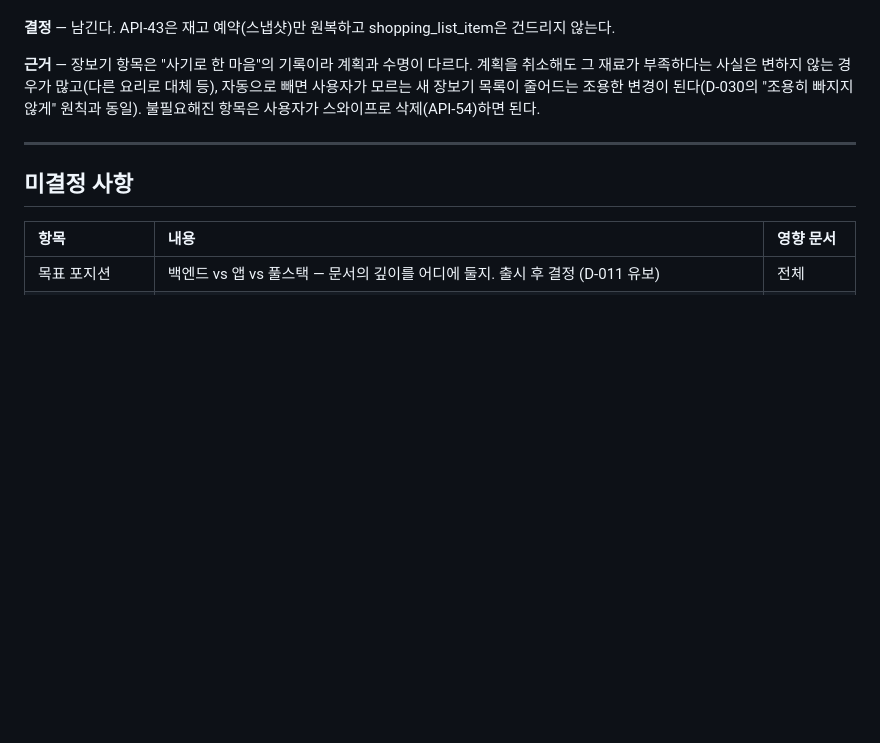
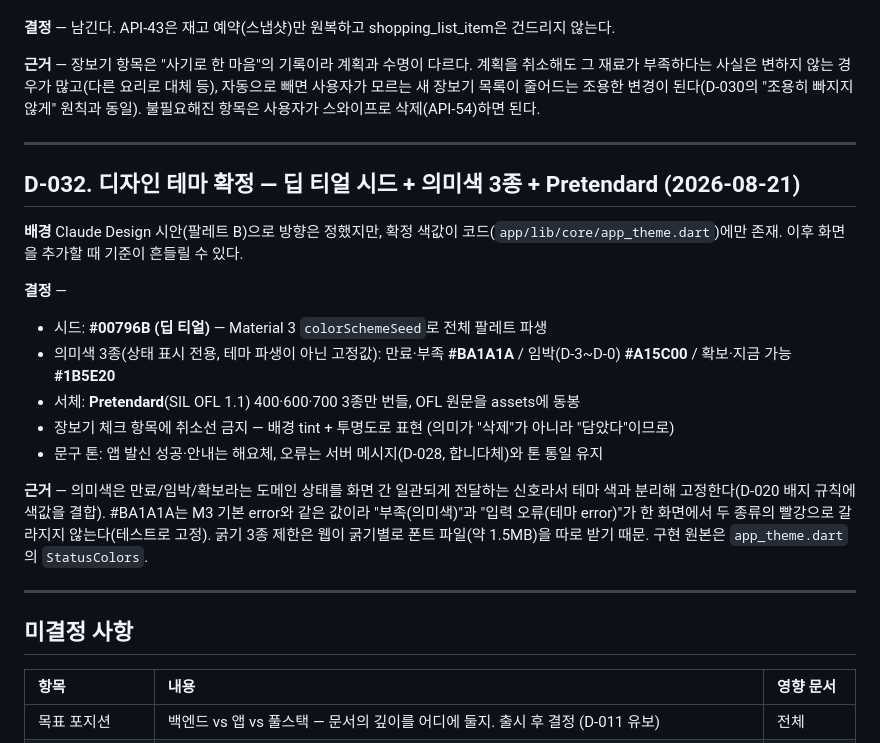
Before and after one commit to jinn12/smart-kitchen, a Markdown page: docs/decisions/decision-log.md, the part around the change. Drawn GitHub-style; blank space fills up the shorter version.

```diff
--- a/docs/decisions/decision-log.md
+++ b/docs/decisions/decision-log.md
@@ -593,6 +593,22 @@ Smart Kitchen Platform의 주요 설계 결정 기록. 각 항목은 `배경 /
 
 ---
 
+## D-032. 디자인 테마 확정 — 딥 티얼 시드 + 의미색 3종 + Pretendard (2026-08-21)
+
+**배경** Claude Design 시안(팔레트 B)으로 방향은 정했지만, 확정 색값이 코드(`app/lib/core/app_theme.dart`)에만 존재. 이후 화면을 추가할 때 기준이 흔들릴 수 있다.
+
+**결정** —
+
+- 시드: **#00796B (딥 티얼)** — Material 3 `colorSchemeSeed`로 전체 팔레트 파생
+- 의미색 3종(상태 표시 전용, 테마 파생이 아닌 고정값): 만료·부족 **#BA1A1A** / 임박(D-3~D-0) **#A15C00** / 확보·지금 가능 **#1B5E20**
+- 서체: **Pretendard**(SIL OFL 1.1) 400·600·700 3종만 번들, OFL 원문을 assets에 동봉
+- 장보기 체크 항목에 취소선 금지 — 배경 tint + 투명도로 표현 (의미가 "삭제"가 아니라 "담았다"이므로)
+- 문구 톤: 앱 발신 성공·안내는 해요체, 오류는 서버 메시지(D-028, 합니다체)와 톤 통일 유지
+
+**근거** — 의미색은 만료/임박/확보라는 도메인 상태를 화면 간 일관되게 전달하는 신호라서 테마 색과 분리해 고정한다(D-020 배지 규칙에 색값을 결합). #BA1A1A는 M3 기본 error와 같은 값이라 "부족(의미색)"과 "입력 오류(테마 error)"가 한 화면에서 두 종류의 빨강으로 갈라지지 않는다(테스트로 고정). 굵기 3종 제한은 웹이 굵기별로 폰트 파일(약 1.5MB)을 따로 받기 때문. 구현 원본은 `app_theme.dart`의 `StatusColors`.
+
+---
+
 ## 미결정 사항
 
 | 항목 | 내용 | 영향 문서 |
```
Also changed, not shown: docs/dev/01-환경-세팅.md (+8 -1 lines), docs/dev/07-집-노트북-세션-핸드오프.md (added, +35 -0 lines).
